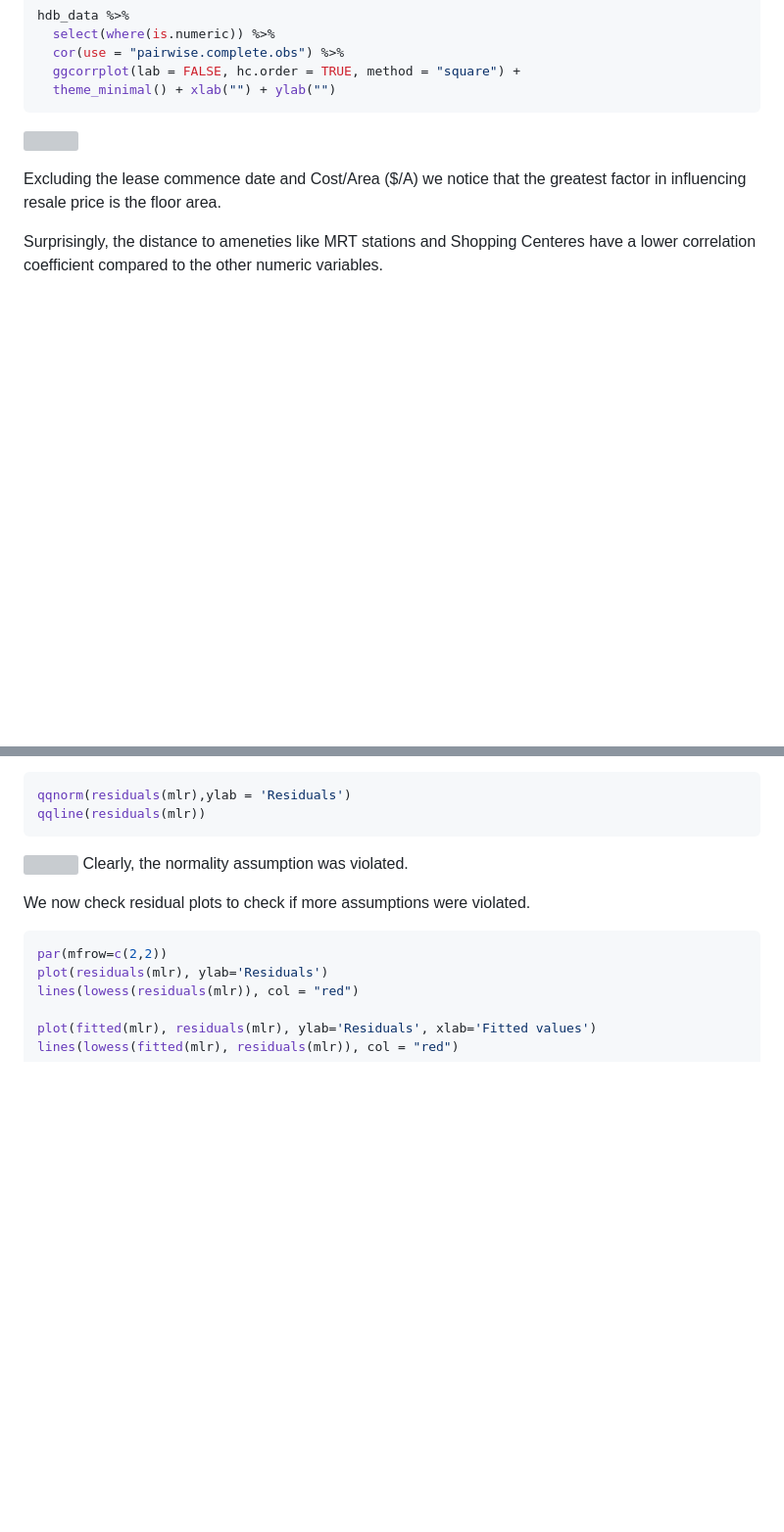
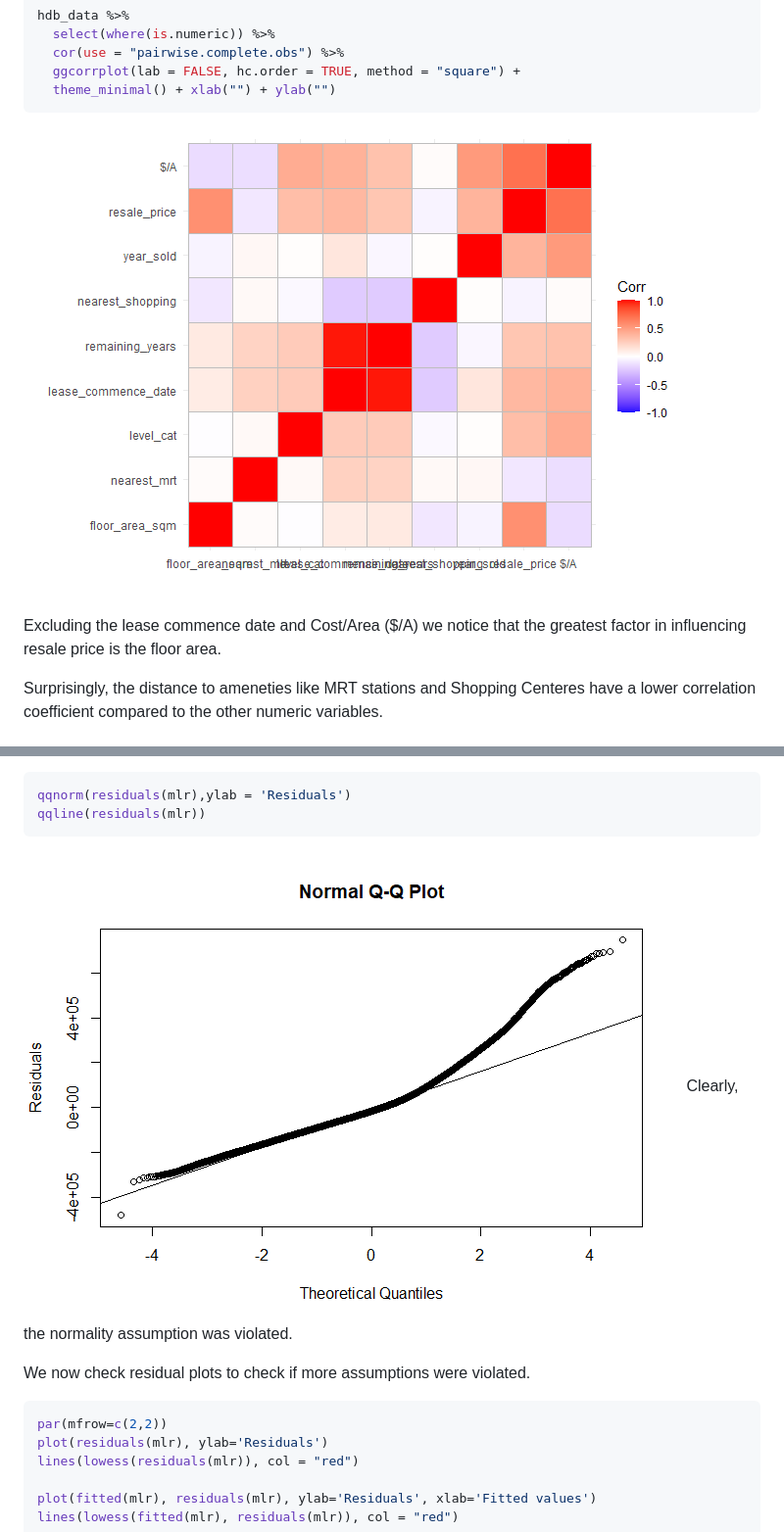
Before and after one commit to gregoooh/hdb_resale_2017-2025, a Markdown page: README.md, 2 parts joined by grey strips. Shown at 98% size. GitHub-like rendering; blank space fills up the shorter version; grey boxes are pictures that could not be loaded.

````diff
--- a/README.md
+++ b/README.md
@@ -204,7 +204,7 @@ hdb_data %>%
   ggcorrplot(lab = FALSE, hc.order = TRUE, method = "square") +
   theme_minimal() + xlab("") + ylab("")
 ```
-![](ResalePrices_files/figure-gfm/unnamed-chunk-12-1.png)<!-- -->
+![](figure-gfm/unnamed-chunk-12-1.png)<!-- -->
 
 Excluding the lease commence date and Cost/Area (\$/A) we notice that
 the greatest factor in influencing resale price is the floor area.
@@ -265,7 +265,7 @@ qqnorm(residuals(mlr),ylab = 'Residuals')
 qqline(residuals(mlr))
 ```
 
-![](ResalePrices_files/figure-gfm/unnamed-chunk-14-1.png)<!-- -->
+![](figure-gfm/unnamed-chunk-14-1.png)<!-- -->
 Clearly, the normality assumption was violated.
 
 We now check residual plots to check if more assumptions were violated.
````
Also changed, not shown: other parts of README.md (+5 -5 lines).
